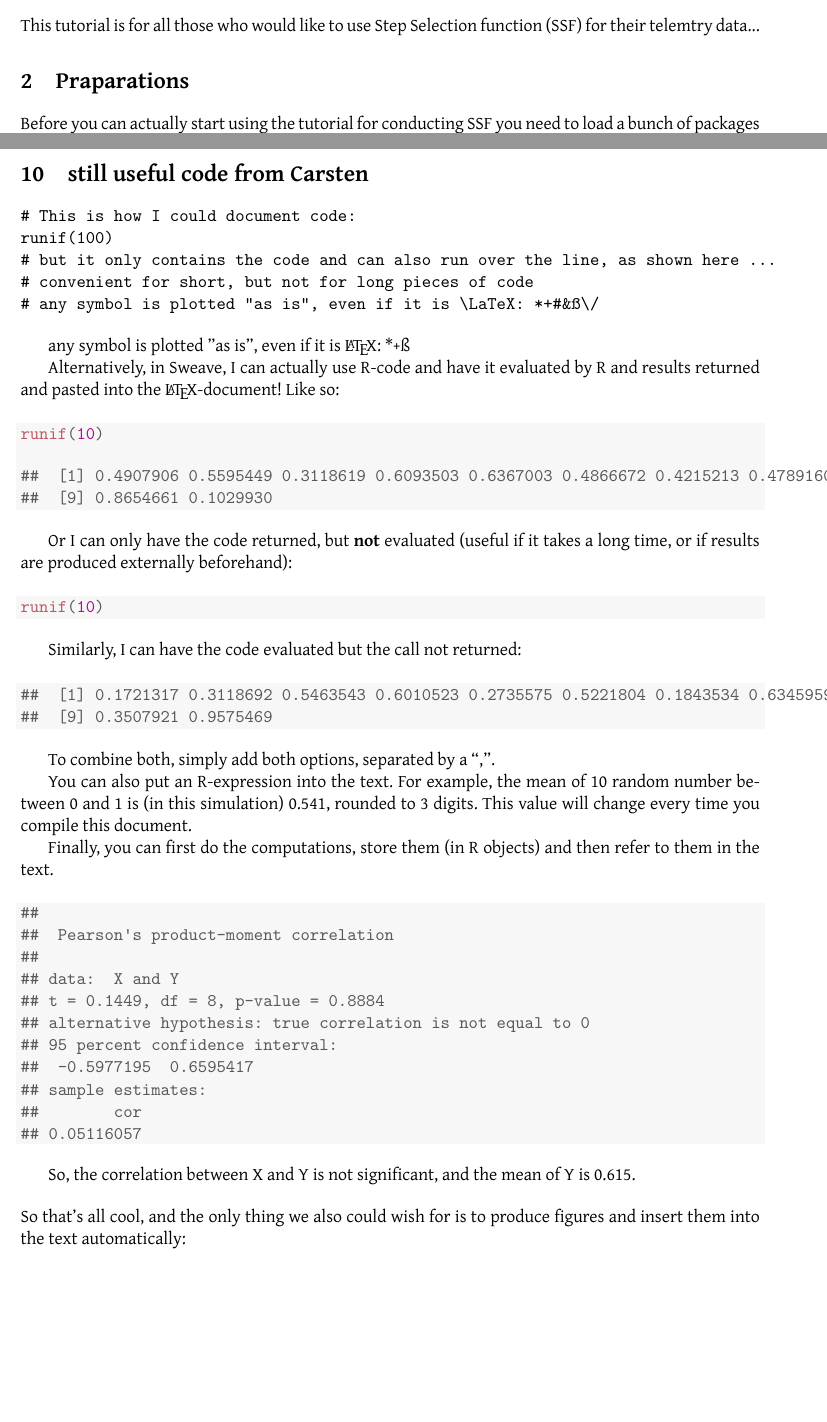
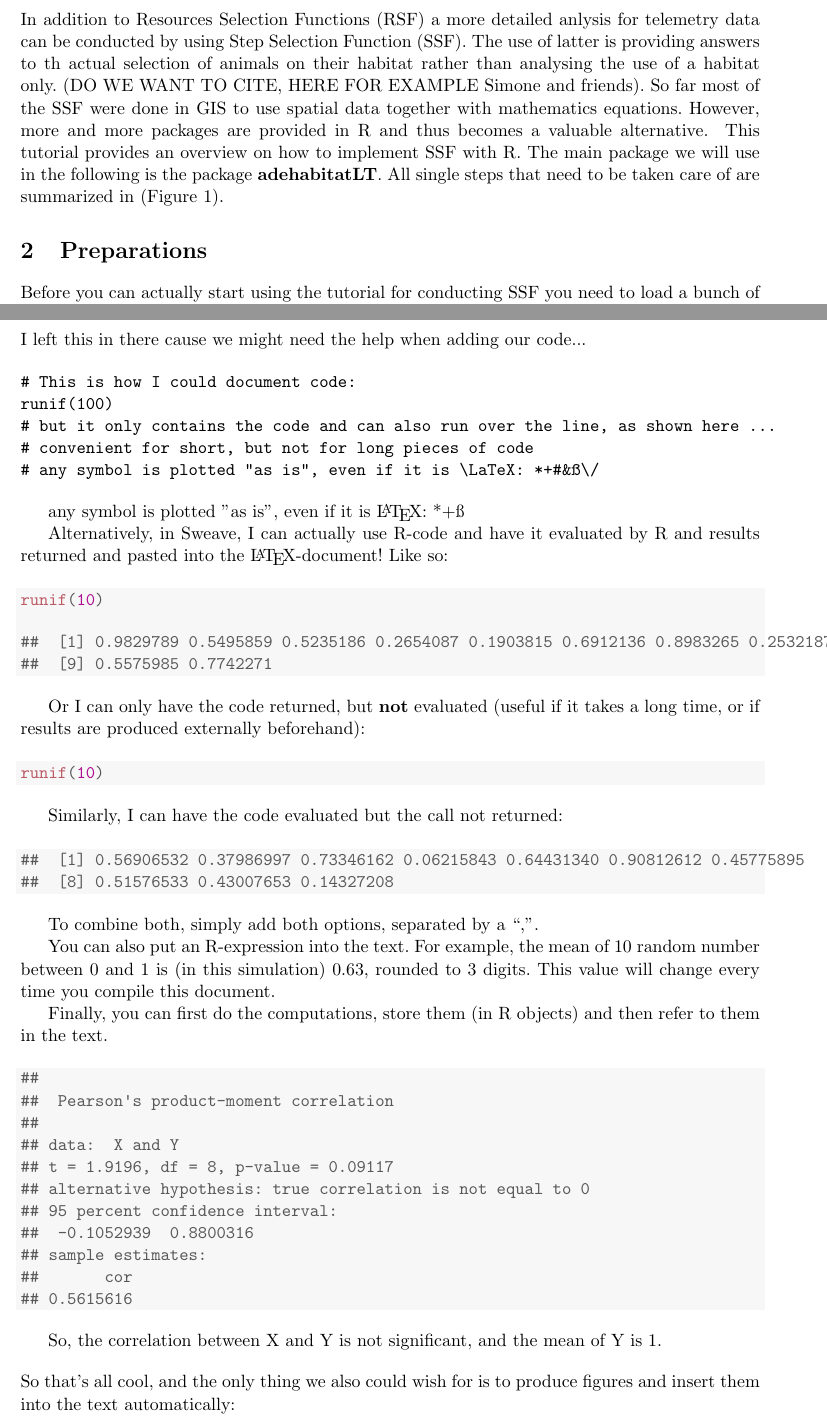
Before and after one commit to peterantkowiak/SSF-workflow, a LaTeX document (Report/Knitr-Main.tex): two parts of pages 2 and 5 of 7, joined at a grey line, cut at the place of the change, the shorter picture padded with empty space. The pictures show the PDF file Report/Knitr-Main.pdf that the author committed with the source.

Commit message:
nothing important ;)

```diff
--- a/Report/Knitr-Main.tex
+++ b/Report/Knitr-Main.tex
@@ -105,9 +104,12 @@
 
 \tableofcontents
 
+\newpage
 
 \section{Introduction}%------------------------------------------------------------------------------------------------------
-This tutorial is for all those who would like to use Step Selection function (SSF) for their telemtry data...
+In addition to Resources Selection Functions (RSF) a more detailed anlysis for telemetry data can be conducted by using Step Selection Function (SSF). The use of latter is providing answers to th actual selection of animals on their habitat rather than analysing the use of a habitat only. (DO WE WANT TO CITE, HERE FOR EXAMPLE Simone and friends). So far most of the SSF were done in GIS to use spatial data together with mathematics equations. However, more and more packages are provided in R and thus becomes a valuable alternative. \
+This tutorial provides an overview on how to implement SSF with R. The main package we will use in the following is the package \textbf{adehabitatLT}. All single steps that need to be taken care of are summarized in (Figure~\ref{fig:Flowchart}).
+
 
 \begin{figure} % you can (but shouldn't) use [h] behind {figure} to force the picture to go here. However, the idea of LaTeX is that it will do things for you, so too much interfering is not saving you any time.
 % see also here: http://en.wikibooks.org/wiki/LaTeX/Floats,_Figures_and_Captions#Captions
@@ -118,10 +120,7 @@ This tutorial is for all those who would like to use Step Selection function (SS
 \label{fig:Flowchart}
 \end{figure}
-
-\section{Praparations}
-Before you can actually start using the tutorial for conducting SSF you need to load a bunch of packages in R. Some of them require others so that you have to add all these to your library:
 
 
 
 
-\section{Load raster data (ESRI, *.tif, *.shp)}%------------------------------------------------------------------------------------------------------
+\section{Preparations}
@@ -177,3 +193,4 @@ Don't forget to thank TeX and R and other opensource communities if you use thei
 \newpage
 \section{still useful code from Carsten}
 
+ I left this in there cause we might need the help when adding our code...
@@ -197,8 +213,8 @@ Alternatively, in Sweave, I can actually use R-code and have it evaluated by R a
 \hlkwd{runif}\hlstd{(}\hlnum{10}\hlstd{)}
 \end{alltt}
 \begin{verbatim}
-##  [1] 0.4907906 0.5595449 0.3118619 0.6093503 0.6367003 0.4866672 0.4215213 0.4789160
-##  [9] 0.8654661 0.1029930
+##  [1] 0.9829789 0.5495859 0.5235186 0.2654087 0.1903815 0.6912136 0.8983265 0.2532187
+##  [9] 0.5575985 0.7742271
 \end{verbatim}
 \end{kframe}
 \end{knitrout}
@@ -214,14 +230,14 @@ Similarly, I can have the code evaluated but the call not returned:
 \begin{knitrout}
 \definecolor{shadecolor}{rgb}{0.969, 0.969, 0.969}\color{fgcolor}\begin{kframe}
 \begin{verbatim}
-##  [1] 0.1721317 0.3118692 0.5463543 0.6010523 0.2735575 0.5221804 0.1843534 0.6345959
-##  [9] 0.3507921 0.9575469
+##  [1] 0.56906532 0.37986997 0.73346162 0.06215843 0.64431340 0.90812612 0.45775895
+##  [8] 0.51576533 0.43007653 0.14327208
 \end{verbatim}
 \end{kframe}
 \end{knitrout}
 To combine both, simply add both options, separated by a ``,''.
 
-You can also put an R-expression into the text. For example, the mean of 10 random number between 0 and 1 is (in this simulation) 0.541, rounded to 3 digits. This value will change every time you compile this document.
+You can also put an R-expression into the text. For example, the mean of 10 random number between 0 and 1 is (in this simulation) 0.63, rounded to 3 digits. This value will change every time you compile this document.
 
 Finally, you can first do the computations, store them (in R objects) and then refer to them in the text.
 
@@ -232,17 +248,17 @@ Finally, you can first do the computations, store them (in R objects) and then r
 ## 	Pearson's product-moment correlation
 ##
 ## data:  X and Y
-## t = 0.1449, df = 8, p-value = 0.8884
+## t = 1.9196, df = 8, p-value = 0.09117
 ## alternative hypothesis: true correlation is not equal to 0
 ## 95 percent confidence interval:
-##  -0.5977195  0.6595417
+##  -0.1052939  0.8800316
 ## sample estimates:
-##        cor
-## 0.05116057
+##       cor
+## 0.5615616
 \end{verbatim}
 \end{kframe}
 \end{knitrout}
-So, the correlation between X and Y is    not significant, and the mean of Y is 0.615.
+So, the correlation between X and Y is    not significant, and the mean of Y is 1.
 
 \bigskip
 
```
Also changed, not shown: Code/3_cougars.R (+2 -1 lines), Report/Knitr-Main-concordance.tex (+1 -1 lines), Report/Knitr-Main.pdf, Report/Knitr-Main.tex (29 more changed lines), 4 other files.
